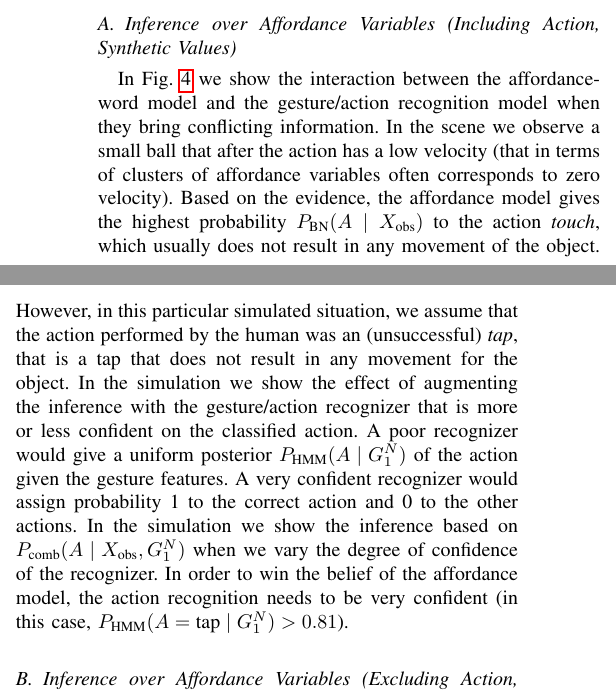
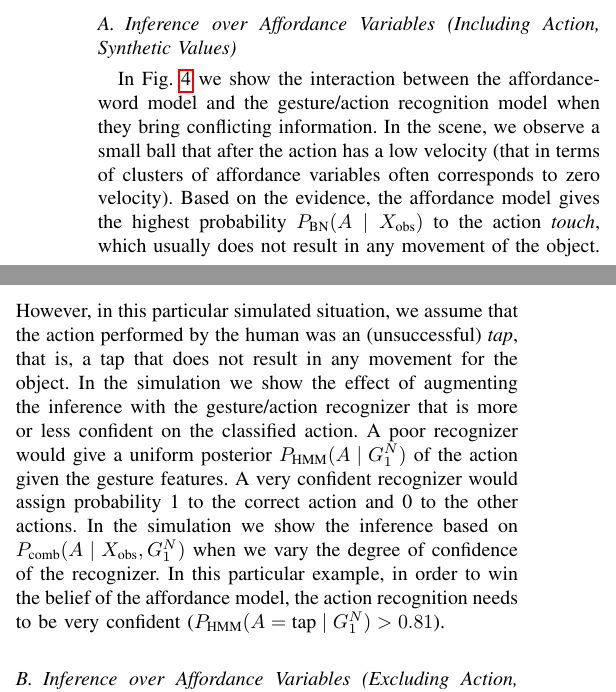
Before and after one commit to gsaponaro/tcds-gestures, a LaTeX paper (article/2017-11_submission/gsaponaro-tcds2017language.tex, which reads article/2017-11_submission/results.tex): two parts of the columns of page 6 of 11, joined at a grey line, cut so that both start at the same text. Compiled offline with pdfLaTeX; a missing font is replaced by an installed copy or a similar font; a LaTeX package or settings file that is missing is left out.

Commit message:
small change

```diff
--- a/article/2017-11_submission/results.tex
+++ b/article/2017-11_submission/results.tex
@@ -24,15 +24,15 @@ We present the following types of results:
 
 %We now report a result that uses the \emph{soft decision} from the Gesture \acp{HMM}, i.e., the probability distribution over the possible actions.
 In Fig.~\ref{fig:impact_of_evidence_on_Action} we show the interaction between the affordance-word model and the gesture/action recognition model when they bring conflicting information.
-In the scene we observe a small ball that after the action has a low velocity (that in terms of clusters of affordance variables often corresponds to zero velocity).
+In the scene, we observe a small ball that after the action has a low velocity (that in terms of clusters of affordance variables often corresponds to zero velocity).
 Based on the evidence, the affordance model gives the highest probability $\pbn(A\mid \xobs)$ to the action \emph{touch}, which usually does not result in any movement of the object.
-However, in this particular simulated situation, we assume that the action performed by the human was an (unsuccessful) \emph{tap}, that is a tap that does not result in any movement for the object.
+However, in this particular simulated situation, we assume that the action performed by the human was an (unsuccessful) \emph{tap}, that is, a tap that does not result in any movement for the object.
 In the simulation we show the effect of augmenting the inference with the gesture/action recognizer that is more or less confident on the classified action.
 A poor recognizer would give a uniform posterior $\phmm(A\mid G_1^N)$ of the action given the gesture features.
 A very confident recognizer would assign probability 1 to the correct action and 0 to the other actions.
 In the simulation we show the inference based on $\pcomb(A\mid \xobs,G_1^N)$ when we vary the degree of confidence of the recognizer.
 %compactly the result of eight different queries~(each group of bars), corresponding to the same number of eight different soft evidences over the action, ranging from a non-informative, uniform distribution~(i.e.,~[1/3~1/3~1/3]), up to the maximum score being attributed to the ``tap'' action~(i.e.,~[0~1~0]), with intermediate distributions in between.
-In order to win the belief of the affordance model, the action recognition needs to be very confident (in this case, $\phmm(A=\text{tap}\mid G_1^N) > 0.81 $).
+In this particular example, in order to win the belief of the affordance model, the action recognition needs to be very confident ($\phmm(A=\text{tap}\mid G_1^N) > 0.81 $).
 %The resulting posterior probability over the Action node is initially ambiguous between ``grasp'' and ``tap'', but then it becomes more and more polarized towards the ``tap'' action as our prior becomes more informative.
 %This result is not surprising, because the Action node is used both as a prior and as a posterior.
 %Nonetheless, it serves to validade our formulation for combining different sources of information~(see Sec.~\ref{sec:combination}).
```
